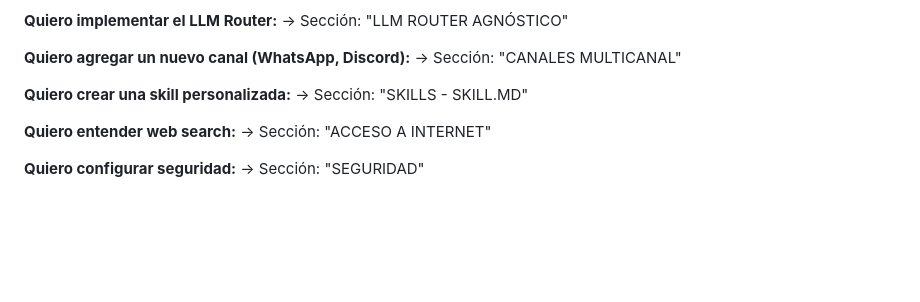
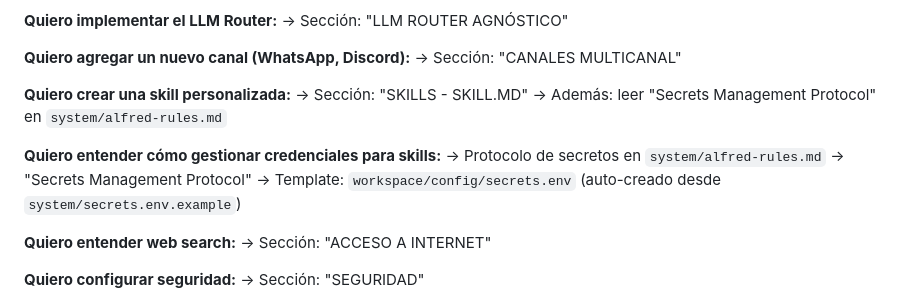
Before and after one commit to geduma/alfred, a Markdown page: docs/ALFRED_DOCUMENTACION_INDEX.md, the part around the change. GitHub-like rendering; blank space fills up the shorter version.

```diff
--- a/docs/ALFRED_DOCUMENTACION_INDEX.md
+++ b/docs/ALFRED_DOCUMENTACION_INDEX.md
@@ -204,6 +204,11 @@ alfred-personal/
 
 **Quiero crear una skill personalizada:**
 → Sección: "SKILLS - SKILL.MD"
+→ Además: leer "Secrets Management Protocol" en `system/alfred-rules.md`
+
+**Quiero entender cómo gestionar credenciales para skills:**
+→ Protocolo de secretos en `system/alfred-rules.md` → "Secrets Management Protocol"
+→ Template: `workspace/config/secrets.env` (auto-creado desde `system/secrets.env.example`)
 
 **Quiero entender web search:**
 → Sección: "ACCESO A INTERNET"
```
Also changed, not shown: README.md (+13 -1 lines), docs/PRD.md (+13 -2 lines).
